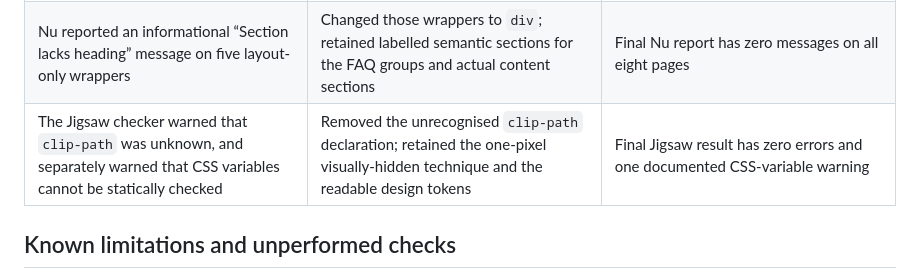
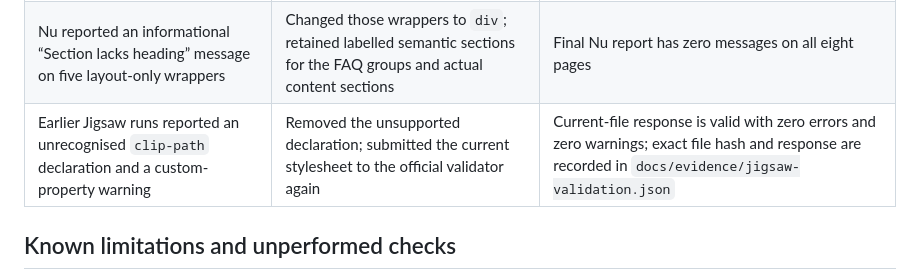
Before and after one commit to dikenna-dotcom/UAR-Interactive-Frontend-Development-1, a Markdown page: testing.md, the part around the change. Drawn GitHub-style.

Commit message:
Correct current Jigsaw test log
Align the historical defect retest entry with the saved current-file result of zero errors and zero warnings.

Co-authored-by: Copilot <223556219+Copilot@users.noreply.github.com>

```diff
--- a/testing.md
+++ b/testing.md
@@ -70,7 +70,7 @@ The PNGs are browser captures of the local implementation. They do not constitut
 | Enlarged text at 200% caused content to extend beyond the 320px viewport | Added `overflow-wrap: anywhere`, which only breaks a word when needed | All eight pages report no document-width overflow in the same enlarged-text simulation |
 | Nu reported an invalid `aria-label` on a generic homepage container | Replaced it with a labelled `figure` and explanatory caption | Final Nu report has zero messages on all pages |
 | Nu reported an informational “Section lacks heading” message on five layout-only wrappers | Changed those wrappers to `div`; retained labelled semantic sections for the FAQ groups and actual content sections | Final Nu report has zero messages on all eight pages |
-| The Jigsaw checker warned that `clip-path` was unknown, and separately warned that CSS variables cannot be statically checked | Removed the unrecognised `clip-path` declaration; retained the one-pixel visually-hidden technique and the readable design tokens | Final Jigsaw result has zero errors and one documented CSS-variable warning |
+| Earlier Jigsaw runs reported an unrecognised `clip-path` declaration and a custom-property warning | Removed the unsupported declaration; submitted the current stylesheet to the official validator again | Current-file response is valid with zero errors and zero warnings; exact file hash and response are recorded in `docs/evidence/jigsaw-validation.json` |
 
 ## Known limitations and unperformed checks
 
```
